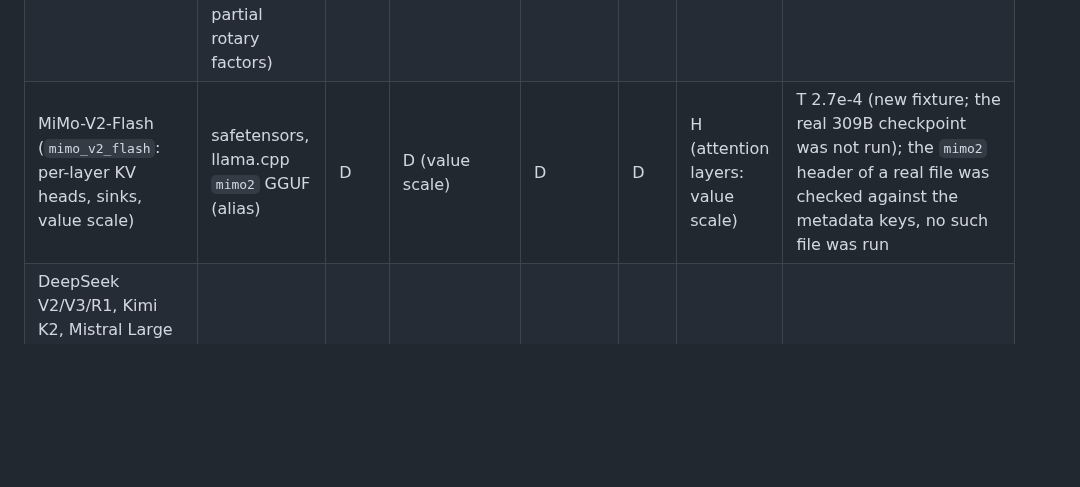
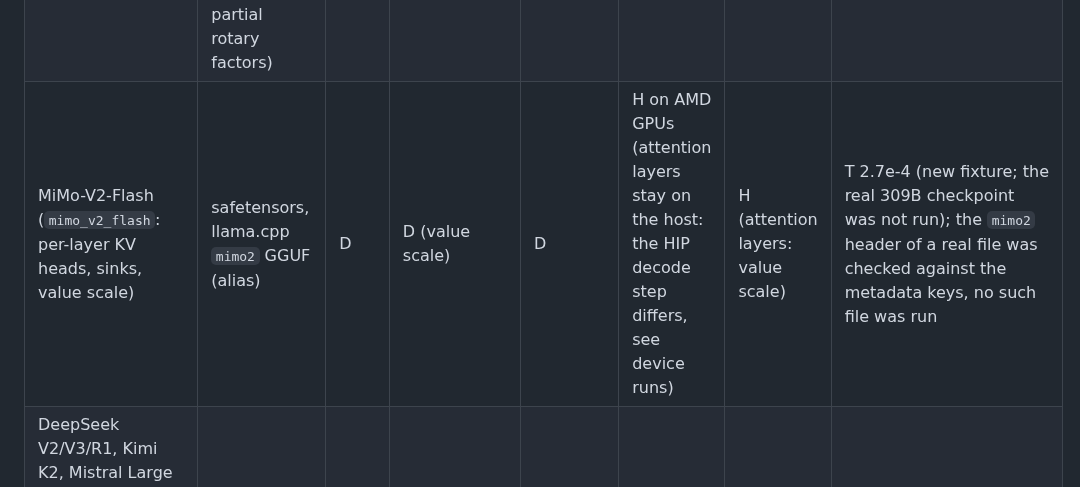
Before and after one commit to Marco-Lu2508/fLLM, a Markdown page: docs/model-coverage.md, the part around the change. GitHub-like rendering; blank space fills up the shorter version.

Commit message:
Docs: MiMo-V2 attention stays on the host under HIP

```diff
--- a/docs/model-coverage.md
+++ b/docs/model-coverage.md
@@ -53,7 +53,7 @@ Verified column:
 | Qwen2-MoE, Qwen3-MoE, Mellum (`qwen2_moe`, `qwen3_moe`, `mellum`) | safetensors, GGUF | D | D | D | D | D | T 1.3e-4 / 2.0e-4 / 1.9e-4 |
 | GLM-4.5/4.6/4.7 (`glm4_moe`), GLM-4.x-Flash (`glm4_moe_lite`), dots.llm1, ERNIE 4.5 MoE, Hunyuan MoE/Hy3, MiniMax-M2, EXAONE-MoE, AFMoE/Trinity, Solar-Open, Sarvam-MoE, GraniteMoE (+shared, SWA) | safetensors, GGUF | D | D | D | D | D | T 1.1e-4 .. 2.7e-4 |
 | Step-3.5-Flash / Step-3.7-Flash text (`step3p5`) | safetensors (Hub layout); llama.cpp `step35` GGUFs are refused (clamped SwiGLU, scaled partial rotary factors) | D | D (per-head gate) | D | D | H (attention layers: per-head gate) | T 6.0e-4 (new; the real 196B checkpoint was not run). The clamped SwiGLU of the last layers (`swiglu_limits`) is not implemented |
-| MiMo-V2-Flash (`mimo_v2_flash`: per-layer KV heads, sinks, value scale) | safetensors, llama.cpp `mimo2` GGUF (alias) | D | D (value scale) | D | D | H (attention layers: value scale) | T 2.7e-4 (new fixture; the real 309B checkpoint was not run); the `mimo2` header of a real file was checked against the metadata keys, no such file was run |
+| MiMo-V2-Flash (`mimo_v2_flash`: per-layer KV heads, sinks, value scale) | safetensors, llama.cpp `mimo2` GGUF (alias) | D | D (value scale) | D | H on AMD GPUs (attention layers stay on the host: the HIP decode step differs, see device runs) | H (attention layers: value scale) | T 2.7e-4 (new fixture; the real 309B checkpoint was not run); the `mimo2` header of a real file was checked against the metadata keys, no such file was run |
 | DeepSeek V2/V3/R1, Kimi K2, Mistral Large 3 / Mistral 4, Youtu, Sarvam-MLA, MiniCPM3, Ling-2 (`deepseek_v2`, `deepseek_v3`, `kimi_k2`, `mistral4`, ...) | safetensors (also FP8 block), GGUF `deepseek2` | D | D | D (equal KV head count) / H | D | D | T 1.4e-4 .. 2.0e-4 |
 | DeepSeek-V3.2, GLM-5 / GLM-5.x (`deepseek_v32`, `glm_moe_dsa`; GGUF `deepseek32`, `glm-dsa` by name) | safetensors | D | D | D / H | D | D | T 2.3e-4 / 1.8e-4 with `index_topk` above the sequence length; **T 1.7e-4 / 3.5e-4 with the indexer cutting 4 of 12 tokens** (`deepseek_v32_sparse`, `glm_moe_dsa_sparse`). The exact lightning-indexer selection runs on the CPU path; accelerators attend densely (exact up to `index_topk` tokens) unless `FLLM_DSA=exact` puts the layers on the host. No device kernel for the indexer |
 | Laguna (`laguna`, per-head attention gate) | safetensors | D | H (attention layers) | H | H | H | T 2.6e-4 |
```
